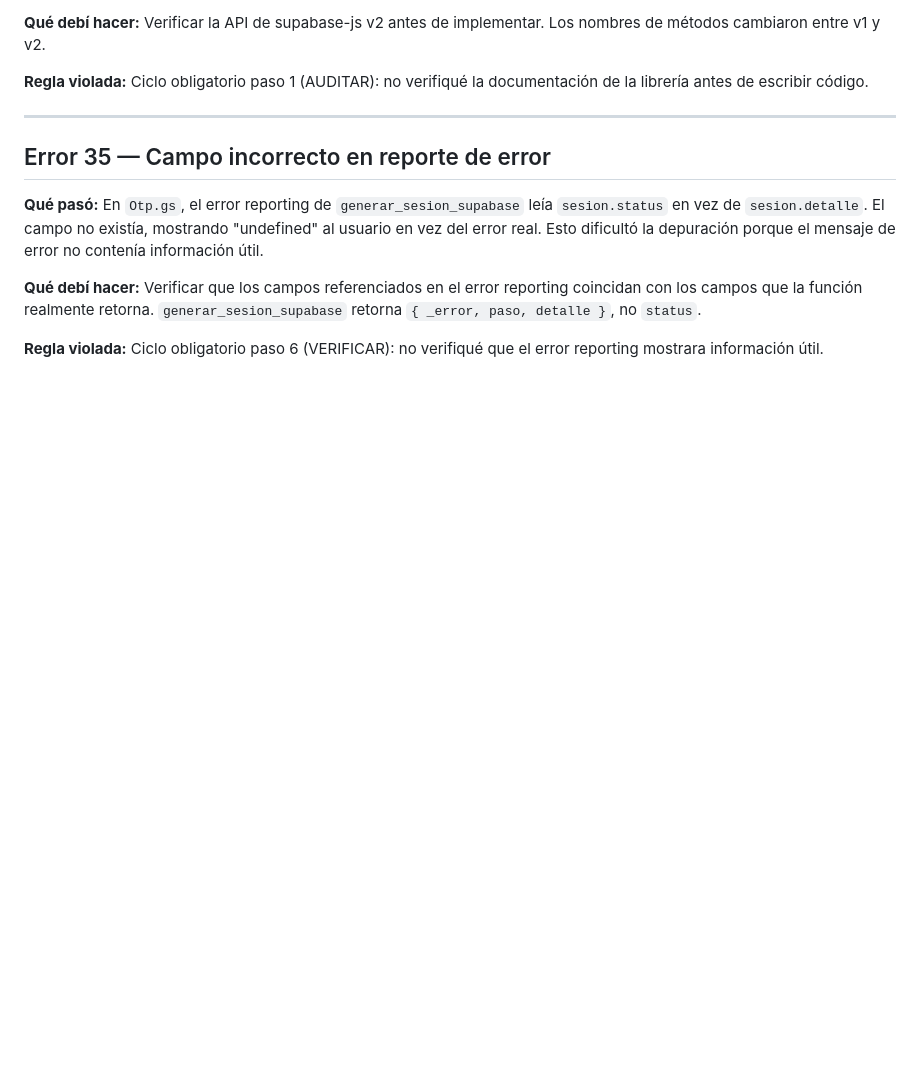
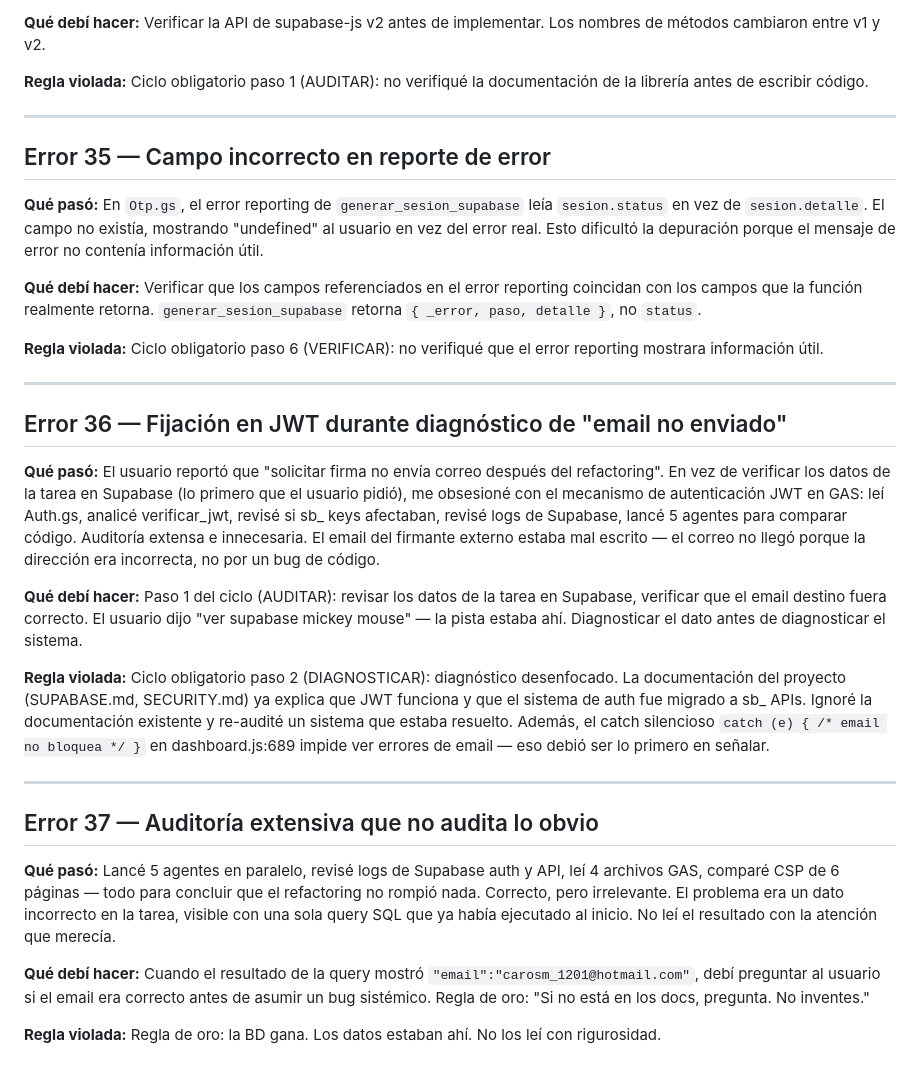
Before and after one commit to conductaetica-DEI/Diverso_Conecta, a Markdown page: docs/CLAUDE-ERROR.md, the part around the change. Rendered like a GitHub page; blank space fills up the shorter version.

Commit message:
docs: registrar errores 36-37 — diagnóstico desenfocado en bug de email
Fijación en JWT y auditoría extensiva cuando el problema era un email
mal escrito en los datos de la tarea.

Co-Authored-By: Claude Opus 4.6 <noreply@anthropic.com>

```diff
--- a/docs/CLAUDE-ERROR.md
+++ b/docs/CLAUDE-ERROR.md
@@ -355,3 +355,23 @@ Registro de errores cometidos por Claude durante el desarrollo. Propósito: evit
 **Qué debí hacer:** Verificar que los campos referenciados en el error reporting coincidan con los campos que la función realmente retorna. `generar_sesion_supabase` retorna `{ _error, paso, detalle }`, no `status`.
 
 **Regla violada:** Ciclo obligatorio paso 6 (VERIFICAR): no verifiqué que el error reporting mostrara información útil.
+
+---
+
+## Error 36 — Fijación en JWT durante diagnóstico de "email no enviado"
+
+**Qué pasó:** El usuario reportó que "solicitar firma no envía correo después del refactoring". En vez de verificar los datos de la tarea en Supabase (lo primero que el usuario pidió), me obsesioné con el mecanismo de autenticación JWT en GAS: leí Auth.gs, analicé verificar_jwt, revisé si sb_ keys afectaban, revisé logs de Supabase, lancé 5 agentes para comparar código. Auditoría extensa e innecesaria. El email del firmante externo estaba mal escrito — el correo no llegó porque la dirección era incorrecta, no por un bug de código.
+
+**Qué debí hacer:** Paso 1 del ciclo (AUDITAR): revisar los datos de la tarea en Supabase, verificar que el email destino fuera correcto. El usuario dijo "ver supabase mickey mouse" — la pista estaba ahí. Diagnosticar el dato antes de diagnosticar el sistema.
+
+**Regla violada:** Ciclo obligatorio paso 2 (DIAGNOSTICAR): diagnóstico desenfocado. La documentación del proyecto (SUPABASE.md, SECURITY.md) ya explica que JWT funciona y que el sistema de auth fue migrado a sb_ APIs. Ignoré la documentación existente y re-audité un sistema que estaba resuelto. Además, el catch silencioso `catch (e) { /* email no bloquea */ }` en dashboard.js:689 impide ver errores de email — eso debió ser lo primero en señalar.
+
+---
+
+## Error 37 — Auditoría extensiva que no audita lo obvio
+
+**Qué pasó:** Lancé 5 agentes en paralelo, revisé logs de Supabase auth y API, leí 4 archivos GAS, comparé CSP de 6 páginas — todo para concluir que el refactoring no rompió nada. Correcto, pero irrelevante. El problema era un dato incorrecto en la tarea, visible con una sola query SQL que ya había ejecutado al inicio. No leí el resultado con la atención que merecía.
+
+**Qué debí hacer:** Cuando el resultado de la query mostró `"email":"carosm_1201@hotmail.com"`, debí preguntar al usuario si el email era correcto antes de asumir un bug sistémico. Regla de oro: "Si no está en los docs, pregunta. No inventes."
+
+**Regla violada:** Regla de oro: la BD gana. Los datos estaban ahí. No los leí con rigurosidad.
```
